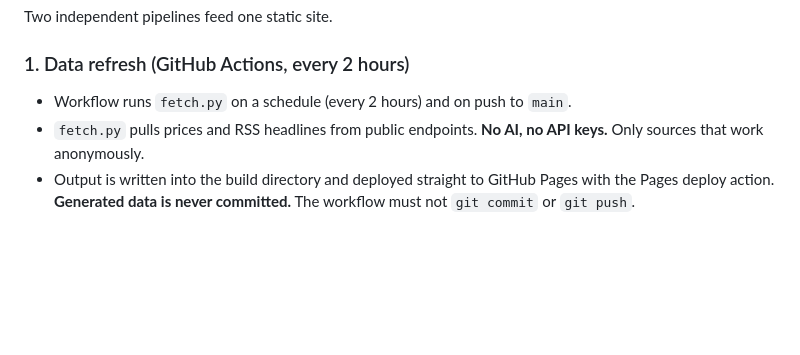
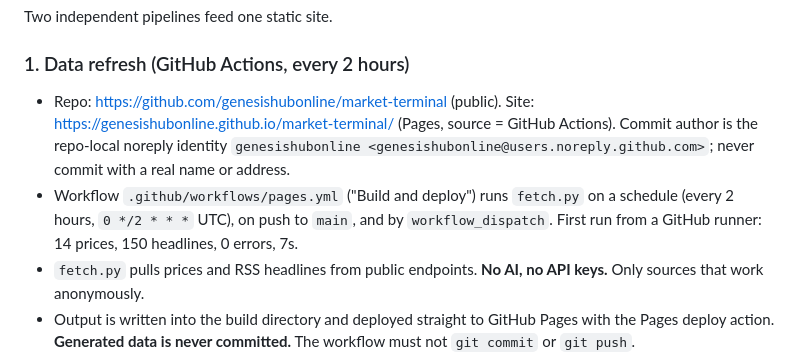
Before and after one commit to genesishubonline/market-terminal, a Markdown page: CLAUDE.md, the part around the change. Rendered like a GitHub page; blank space fills up the shorter version.

Commit message:
CLAUDE.md: record repo, Pages URL, workflow
Co-Authored-By: Claude Fable 5.1 <noreply@anthropic.com>

```diff
--- a/CLAUDE.md
+++ b/CLAUDE.md
@@ -11,7 +11,15 @@ Two independent pipelines feed one static site.
 
 ### 1. Data refresh (GitHub Actions, every 2 hours)
 
-- Workflow runs `fetch.py` on a schedule (every 2 hours) and on push to `main`.
+- Repo: https://github.com/genesishubonline/market-terminal (public).
+  Site: https://genesishubonline.github.io/market-terminal/ (Pages, source =
+  GitHub Actions). Commit author is the repo-local noreply identity
+  `genesishubonline <genesishubonline@users.noreply.github.com>`; never commit
+  with a real name or address.
+- Workflow `.github/workflows/pages.yml` ("Build and deploy") runs `fetch.py`
+  on a schedule (every 2 hours, `0 */2 * * *` UTC), on push to `main`, and by
+  `workflow_dispatch`. First run from a GitHub runner: 14 prices, 150
+  headlines, 0 errors, 7s.
 - `fetch.py` pulls prices and RSS headlines from public endpoints. **No AI, no
   API keys.** Only sources that work anonymously.
 - Output is written into the build directory and deployed straight to GitHub
```
